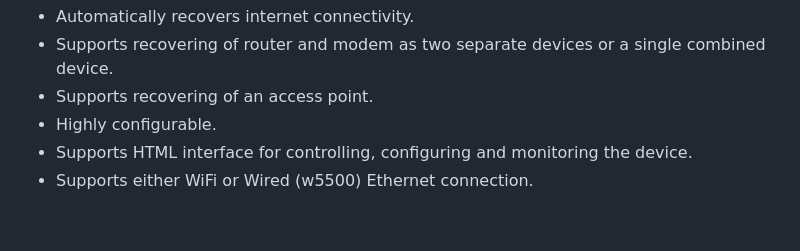
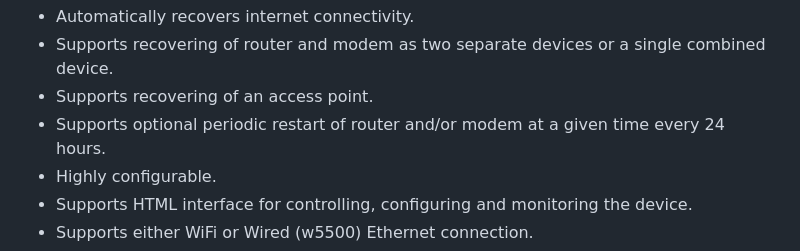
Before and after one commit to boazf/IWG, a Markdown page: README.md, the part around the change. GitHub-like rendering; blank space fills up the shorter version.

Commit message:
Mention periodic restart

```diff
--- a/README.md
+++ b/README.md
@@ -22,6 +22,7 @@ See [`COPYING.LESSER`](COPYING.LESSER) for the full text of the LGPL license.<h2
   - Automatically recovers internet connectivity.
   - Supports recovering of router and modem as two separate devices or a single combined device.
   - Supports recovering of an access point.
+  - Supports optional periodic restart of router and/or modem at a given time every 24 hours.
   - Highly configurable.
   - Supports HTML interface for controlling, configuring and monitoring the device.
   - Supports either WiFi or Wired (w5500) Ethernet connection.
```
